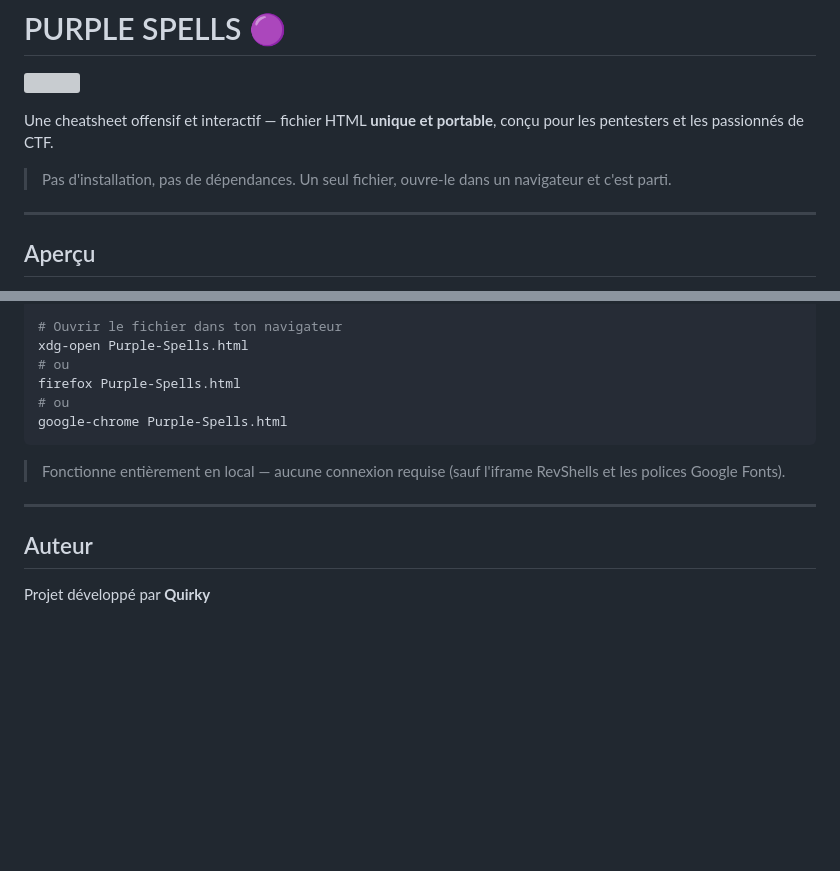
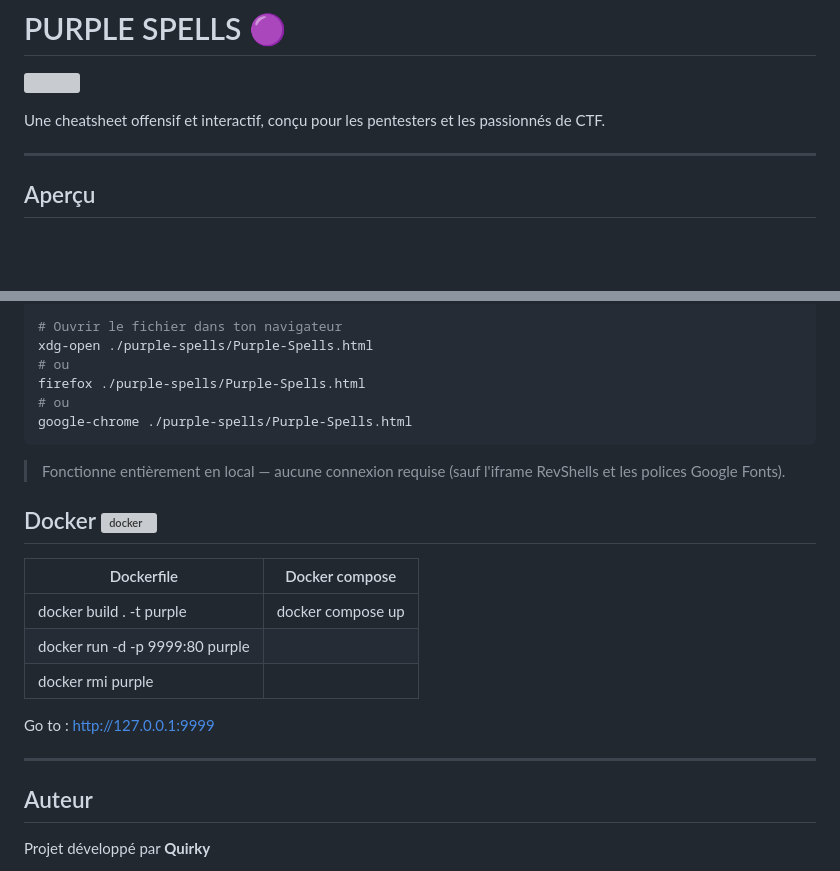
Before and after one commit to Quirky1869/Purple-Spells, a Markdown page: README.md, 2 parts joined by grey strips. Rendered like a GitHub page; blank space fills up the shorter version; grey boxes are pictures that could not be loaded.

````diff
--- a/README.md
+++ b/README.md
@@ -2,9 +2,7 @@
 
 ![](./_images/purple-spells.png)
 
-Une cheatsheet offensif et interactif — fichier HTML **unique et portable**, conçu pour les pentesters et les passionnés de CTF.
-
-> Pas d'installation, pas de dépendances. Un seul fichier, ouvre-le dans un navigateur et c'est parti.
+Une cheatsheet offensif et interactif, conçu pour les pentesters et les passionnés de CTF.
 
 ___
 
@@ -81,15 +79,29 @@ git clone https://github.com/<ton-user>/purple-spells.git
 
 # Ouvrir le fichier dans ton navigateur
-xdg-open Purple-Spells.html
+xdg-open ./purple-spells/Purple-Spells.html
 # ou
-firefox Purple-Spells.html
+firefox ./purple-spells/Purple-Spells.html
 # ou
-google-chrome Purple-Spells.html
+google-chrome ./purple-spells/Purple-Spells.html
 ```
 
 > Fonctionne entièrement en local — aucune connexion requise (sauf l'iframe RevShells et les polices Google Fonts).
 
----
+<h2>
+  Docker
+  <a href="https://www.docker.com/" target="_blank" rel="noreferrer">
+    <img src="https://raw.githubusercontent.com/devicons/devicon/master/icons/docker/docker-original-wordmark.svg" alt="docker" width="40" height="40" style="vertical-align:middle;"/>
+  </a>
+</h2>
+
+|Dockerfile|Docker compose|
+|----------|--------------|
+|docker build . -t purple|  docker compose up  |
+|docker run -d -p 9999:80 purple||
+|docker rmi purple||
+
+Go to : http://127.0.0.1:9999
+____
 
 ## Auteur
 
````
Also changed, not shown: other parts of README.md (+3 -3 lines).
